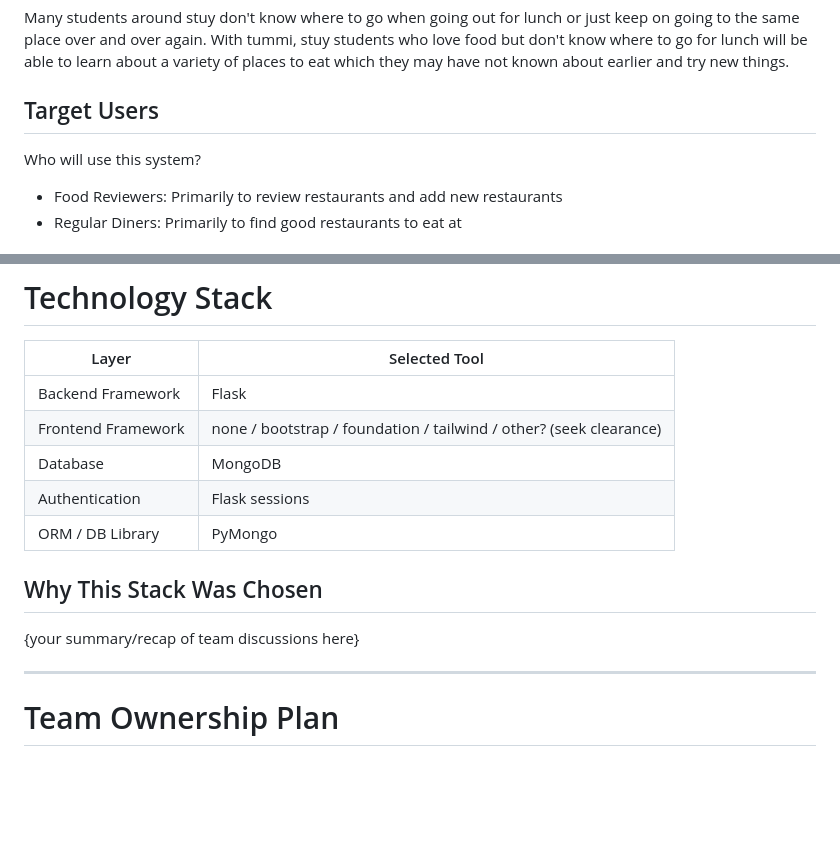
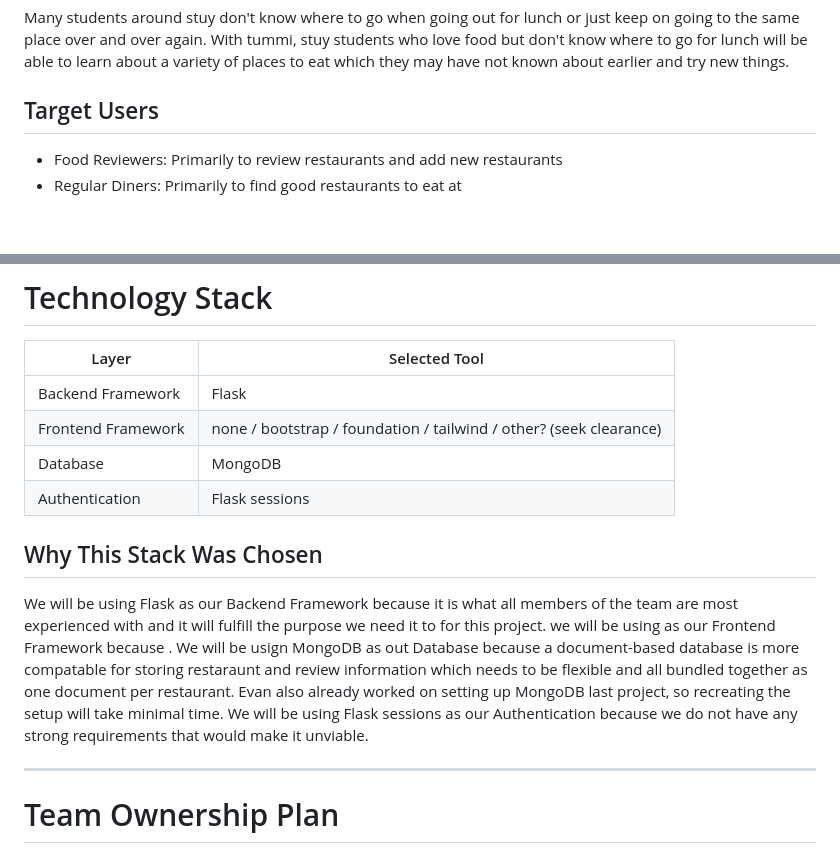
Before and after one commit to Paperdasher/kest_seanyutot_kalimulk_evank43_thomasm292, a Markdown page: design.md, 2 parts joined by grey strips. Drawn GitHub-style; blank space fills up the shorter version.

```diff
--- a/design.md
+++ b/design.md
@@ -19,8 +19,6 @@ Many students around stuy don't know where to go when going out for lunch or jus
 
 
 ## Target Users
-
-Who will use this system?
 
 - Food Reviewers: Primarily to review restaurants and add new restaurants
 - Regular Diners: Primarily to find good restaurants to eat at
@@ -59,10 +57,10 @@ Features intentionally excluded:
 | Frontend Framework | none / bootstrap / foundation / tailwind / other? (seek clearance) |
 | Database | MongoDB |
 | Authentication | Flask sessions |
-| ORM / DB Library | PyMongo |
 
 ## Why This Stack Was Chosen
-{your summary/recap of team discussions here}
+
+We will be using Flask as our Backend Framework because it is what all members of the team are most experienced with and it will fulfill the purpose we need it to for this project. we will be using <FEF NAME> as our Frontend Framework because <REASON>. We will be usign MongoDB as out Database because a document-based database is more compatable for storing restaraunt  and review information which needs to be flexible and all bundled together as one document per restaurant. Evan also already worked on setting up MongoDB last project, so recreating the setup will take minimal time. We will be using Flask sessions as our Authentication because we do not have any strong requirements that would make it unviable.
 
 ---
 
```
